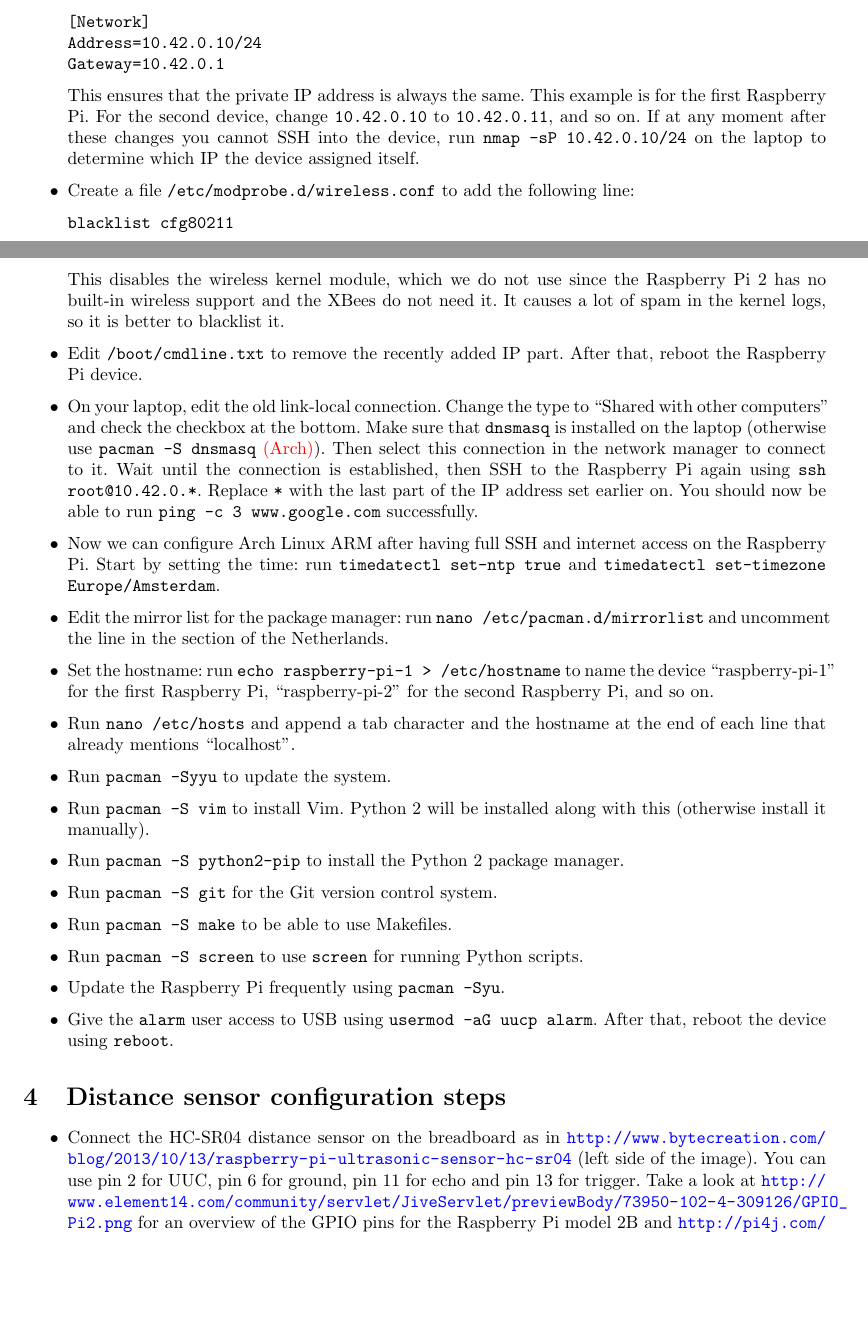
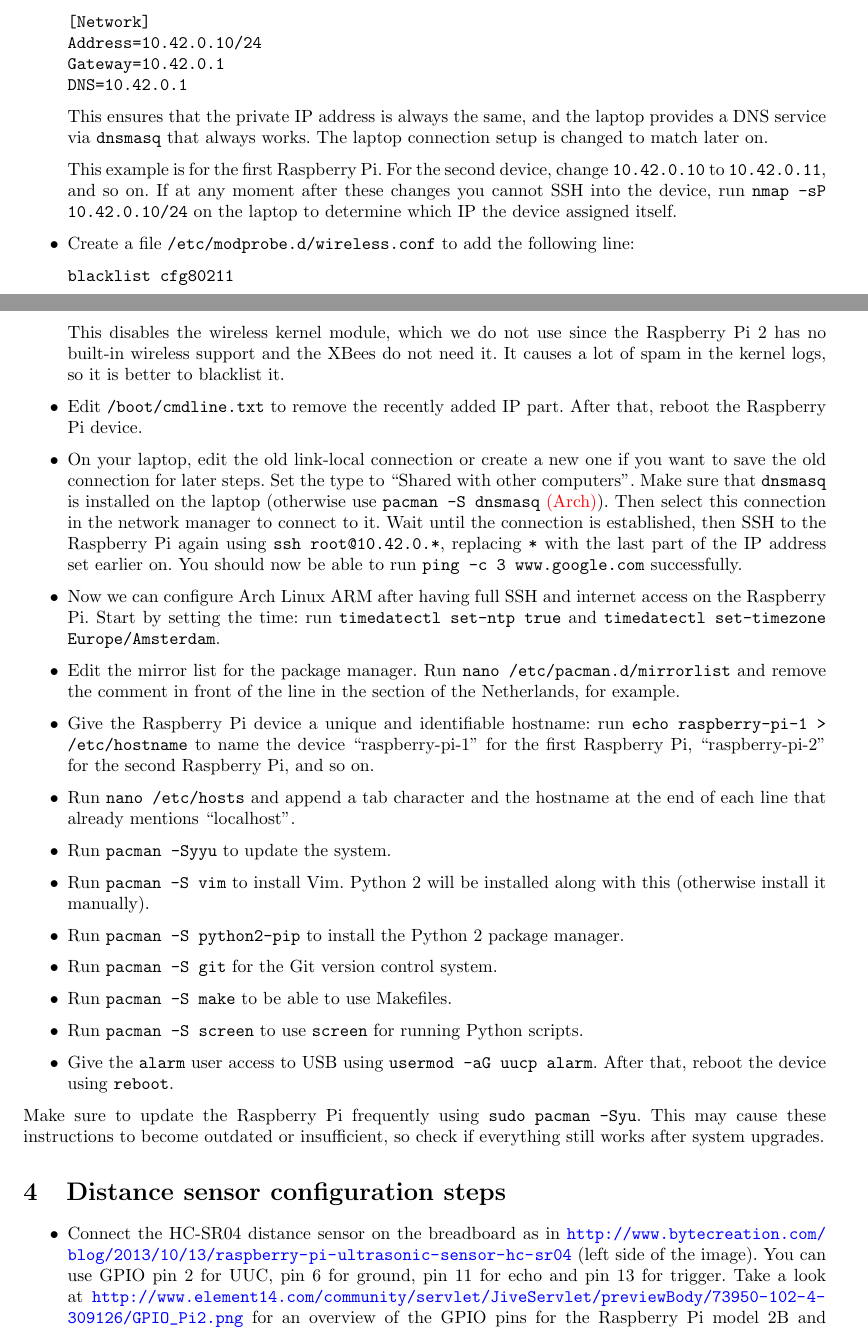
Before and after one commit to timvandermeij/mobile-radio-tomography, a LaTeX document (docs/Raspberry_Pi.tex): two parts of pages 2 and 3 of 4, joined at a grey line, cut so that both start at the same text, the shorter picture padded with empty space. Compiled offline with pdfLaTeX.

Commit message:
Documentation: Update Raspberry Pi docs
- Mention setting the DNS server in the systemd-network file to fix any
  problems with not being able to access remote DNS servers directly on
  certain networks
- Clean up some wording and small spelling changes
- Fix latex warnings about underfull and overfull hboxes, rewording
  somewhat to make text flow better.

```diff
--- a/docs/Raspberry_Pi.tex
+++ b/docs/Raspberry_Pi.tex
@@ -126,13 +131,17 @@ over.
           {\tt [Network]} \\
           {\tt Address=10.42.0.10/24} \\
-          {\tt Gateway=10.42.0.1}
+          {\tt Gateway=10.42.0.1} \\
+          {\tt DNS=10.42.0.1}
 
-          This ensures that the private IP address is always the same. This
-          example is for the first Raspberry Pi. For the second device, change
-          {\tt 10.42.0.10} to {\tt 10.42.0.11}, and so on. If at any moment
-          after these changes you cannot SSH into the device, run {\tt nmap -sP
-          10.42.0.10/24} on the laptop to determine which IP the device
-          assigned itself.
+          This ensures that the private IP address is always the same, and the
+          laptop provides a DNS service via {\tt dnsmasq} that always works.
+          The laptop connection setup is changed to match later on.
+
+          This example is for the first Raspberry Pi. For the second device,
+          change {\tt 10.42.0.10} to {\tt 10.42.0.11}, and so on. If at any
+          moment after these changes you cannot SSH into the device, run {\tt
+          nmap -sP 10.42.0.10/24} on the laptop to determine which IP the
+          device assigned itself.
     \item Create a file {\tt /etc/modprobe.d/wireless.conf} to add the
           following line:
 
@@ -144,25 +153,27 @@ over.
           better to blacklist it.
     \item Edit {\tt /boot/cmdline.txt} to remove the recently added IP part.
           After that, reboot the Raspberry Pi device.
-    \item On your laptop, edit the old link-local connection. Change the type
-          to ``Shared with other computers'' and check the checkbox at the
-          bottom. Make sure that {\tt dnsmasq} is installed on the laptop
-          (otherwise use {\tt pacman -S dnsmasq} \arch{}). Then select this
-          connection in the network manager to connect to it. Wait until the
-          connection is established, then SSH to the Raspberry Pi again using
-          {\tt ssh root@10.42.0.*}. Replace {\tt *} with the last part of the
-          IP address set earlier on. You should now be able to run {\tt ping -c
-          3 www.google.com} successfully.
+    \item On your laptop, edit the old link-local connection or create a new
+          one if you want to save the old connection for later steps. Set the
+          type to ``Shared with other computers''. Make sure that {\tt dnsmasq}
+          is installed on the laptop (otherwise use {\tt pacman -S dnsmasq}
+          \arch{}). Then select this connection in the network manager to
+          connect to it. Wait until the connection is established, then SSH to
+          the Raspberry Pi again using {\tt ssh root@10.42.0.*}, replacing
+          {\tt *} with the last part of the IP address set earlier on. You
+          should now be able to run {\tt ping -c 3 www.google.com}
+          successfully.
     \item Now we can configure Arch Linux ARM after having full SSH and
           internet access on the Raspberry Pi. Start by setting the time: run
           {\tt timedatectl set-ntp true} and {\tt timedatectl set-timezone
           Europe/Amsterdam}.
-    \item Edit the mirror list for the package manager: run {\tt nano
-          /etc/pacman.d/mirrorlist} and uncomment the line in the section of
-          the Netherlands.
-    \item Set the hostname: run {\tt echo raspberry-pi-1 > /etc/hostname} to
-          name the device ``raspberry-pi-1'' for the first Raspberry Pi,
-          ``raspberry-pi-2'' for the second Raspberry Pi, and so on.
+    \item Edit the mirror list for the package manager. Run {\tt nano
+          /etc/pacman.d/mirrorlist} and remove the comment in front of the line
+          in the section of the Netherlands, for example.
+    \item Give the Raspberry Pi device a unique and identifiable hostname: run
+          {\tt echo raspberry-pi-1 > /etc/hostname} to name the device
+          ``raspberry-pi-1'' for the first Raspberry Pi, ``raspberry-pi-2'' for
+          the second Raspberry Pi, and so on.
     \item Run {\tt nano /etc/hosts} and append a tab character and the hostname
           at the end of each line that already mentions ``localhost''.
     \item Run {\tt pacman -Syyu} to update the system.
@@ -174,17 +185,20 @@ over.
     \item Run {\tt pacman -S make} to be able to use Makefiles.
     \item Run {\tt pacman -S screen} to use {\tt screen} for running Python
           scripts.
-    \item Update the Raspberry Pi frequently using {\tt pacman -Syu}.
     \item Give the {\tt alarm} user access to USB using
           {\tt usermod -aG uucp alarm}. After that, reboot the device using
           {\tt reboot}.
 \end{itemize}
 
+Make sure to update the Raspberry Pi frequently using {\tt sudo pacman -Syu}.
+This may cause these instructions to become outdated or insufficient, so check
+if everything still works after system upgrades.
+
 \section{Distance sensor configuration steps}
 \begin{itemize}
     \item Connect the HC-SR04 distance sensor on the breadboard as in
           \url{http://www.bytecreation.com/blog/2013/10/13/raspberry-pi-ultrasonic-sensor-hc-sr04}
-          (left side of the image). You can use pin 2 for UUC, pin 6 for
+          (left side of the image). You can use GPIO pin 2 for UUC, pin 6 for
           ground, pin 11 for echo and pin 13 for trigger. Take a look at
           \url{http://www.element14.com/community/servlet/JiveServlet/previewBody/73950-102-4-309126/GPIO_Pi2.png}
           for an overview of the GPIO pins for the Raspberry Pi model 2B and
```
Also changed, not shown: docs/Raspberry_Pi.tex (30 more changed lines).
